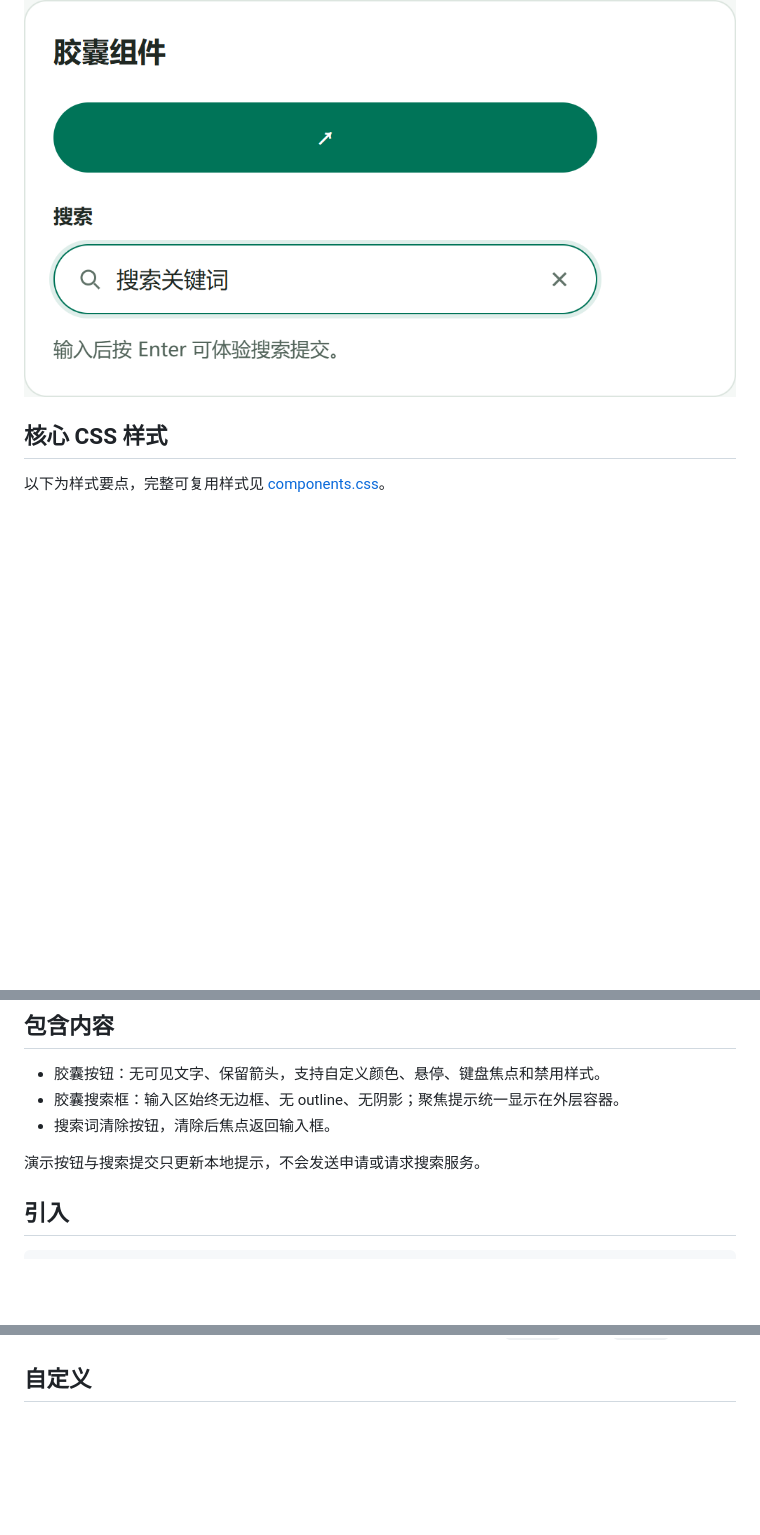
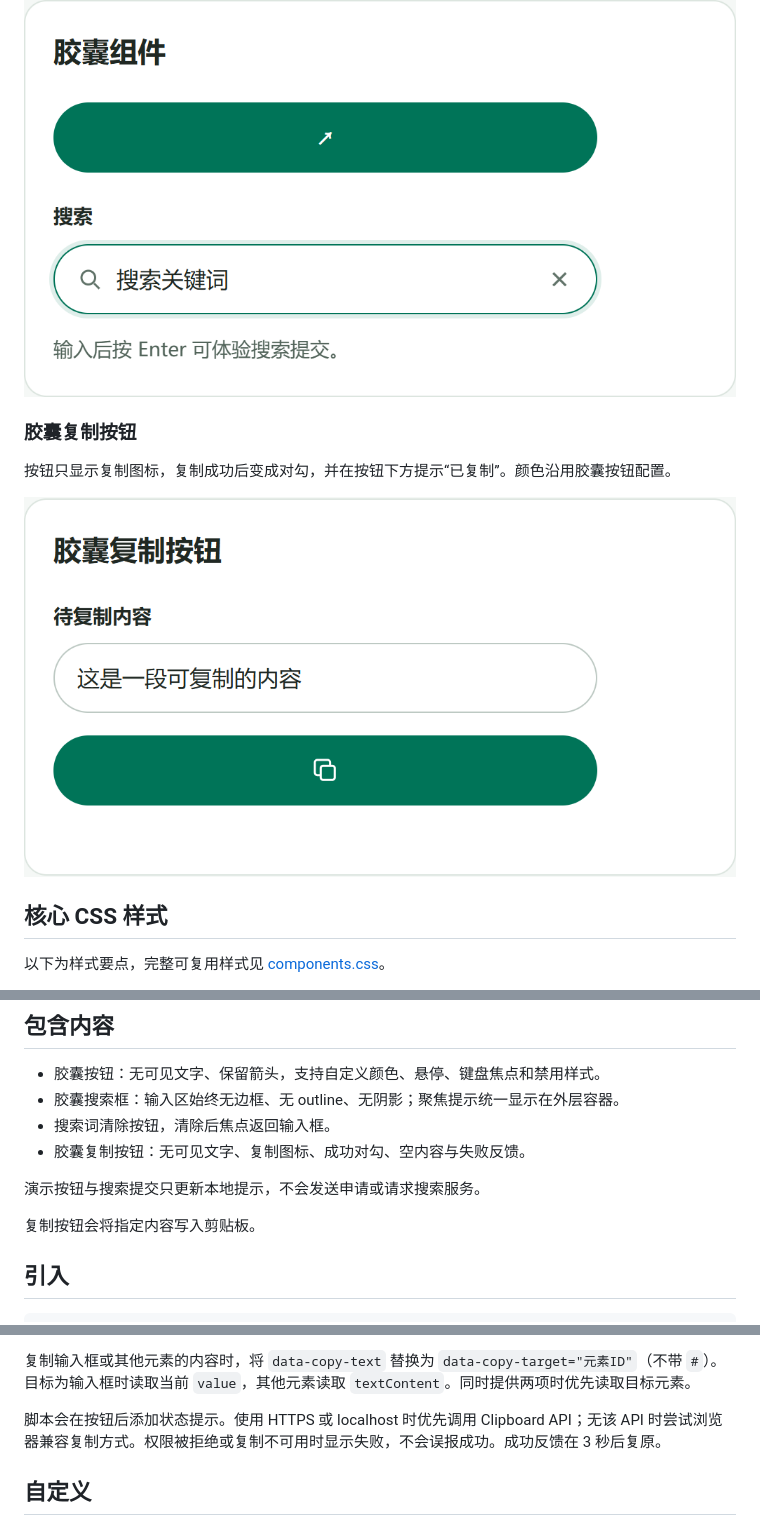
Before and after one commit to Smile96899/component-library, a Markdown page: README.md, 3 parts joined by grey strips. Rendered like a GitHub page; pictures changed too: assets/copy-preview.png (added); blank space fills up the shorter version.

Commit message:
Add configurable capsule copy button with clipboard feedback

```diff
--- a/README.md
+++ b/README.md
@@ -13,6 +13,12 @@
 搜索框内部没有额外边框，只有外层轮廓高亮。
 
 ![搜索框聚焦状态：内部无框，外层高亮](assets/capsule-focus.png)
+
+### 胶囊复制按钮
+
+按钮只显示复制图标，复制成功后变成对勾，并在按钮下方提示“已复制”。颜色沿用胶囊按钮配置。
+
+![胶囊复制按钮](assets/copy-preview.png)
 
 ## 核心 CSS 样式
 
@@ -85,8 +91,11 @@
 - 胶囊按钮：无可见文字、保留箭头，支持自定义颜色、悬停、键盘焦点和禁用样式。
 - 胶囊搜索框：输入区始终无边框、无 outline、无阴影；聚焦提示统一显示在外层容器。
 - 搜索词清除按钮，清除后焦点返回输入框。
+- 胶囊复制按钮：无可见文字、复制图标、成功对勾、空内容与失败反馈。
 
 演示按钮与搜索提交只更新本地提示，不会发送申请或请求搜索服务。
+
+复制按钮会将指定内容写入剪贴板。
 
 ## 引入
 
@@ -123,3 +152,7 @@
+复制输入框或其他元素的内容时，将 `data-copy-text` 替换为 `data-copy-target="元素ID"`（不带 `#`）。目标为输入框时读取当前 `value`，其他元素读取 `textContent`。同时提供两项时优先读取目标元素。
+
+脚本会在按钮后添加状态提示。使用 HTTPS 或 localhost 时优先调用 Clipboard API；无该 API 时尝试浏览器兼容复制方式。权限被拒绝或复制不可用时显示失败，不会误报成功。成功反馈在 3 秒后复原。
+
 ## 自定义
 
 ### 按钮颜色
```
Also changed, not shown: other parts of README.md (+20 -0 lines), 3 other files.
